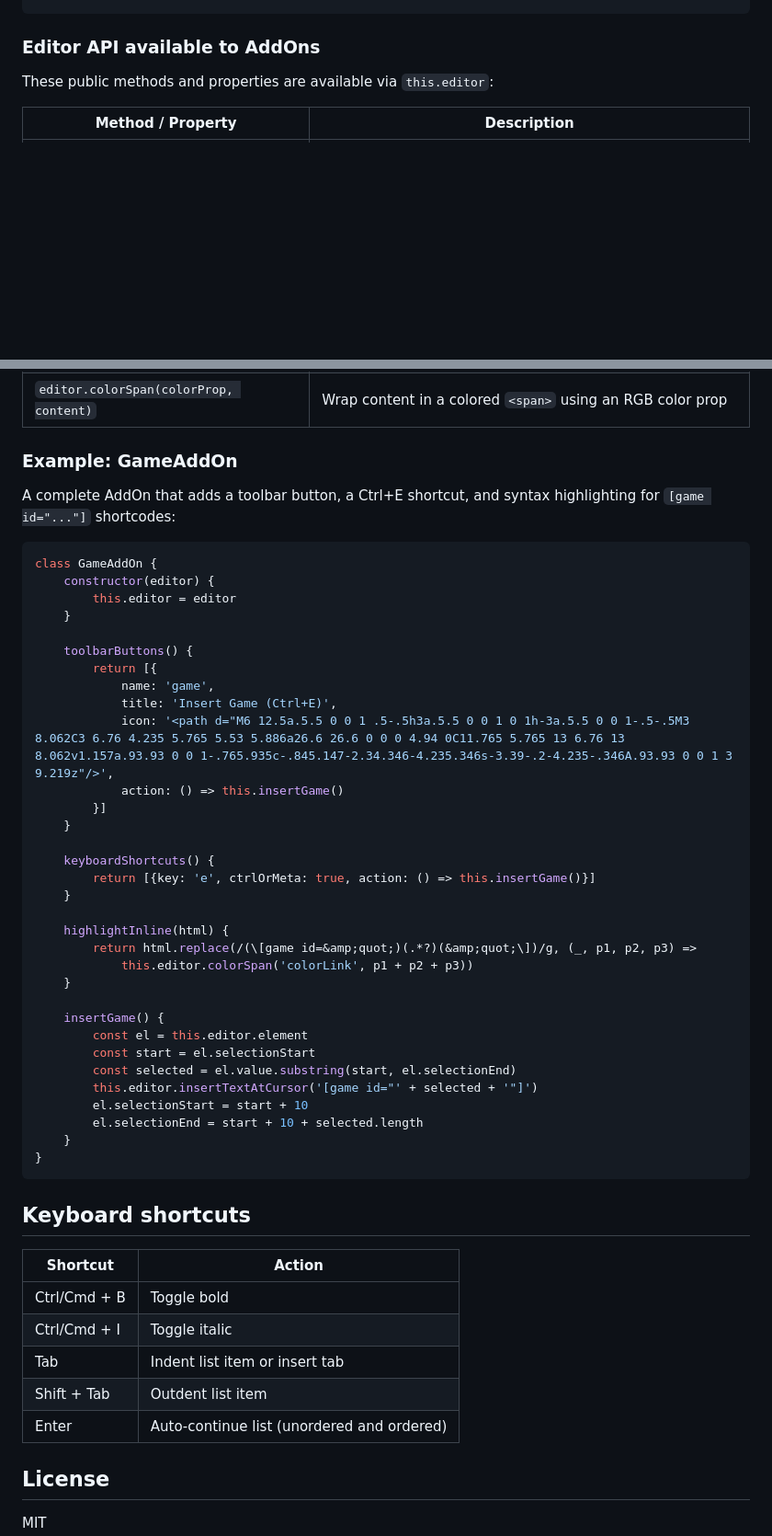
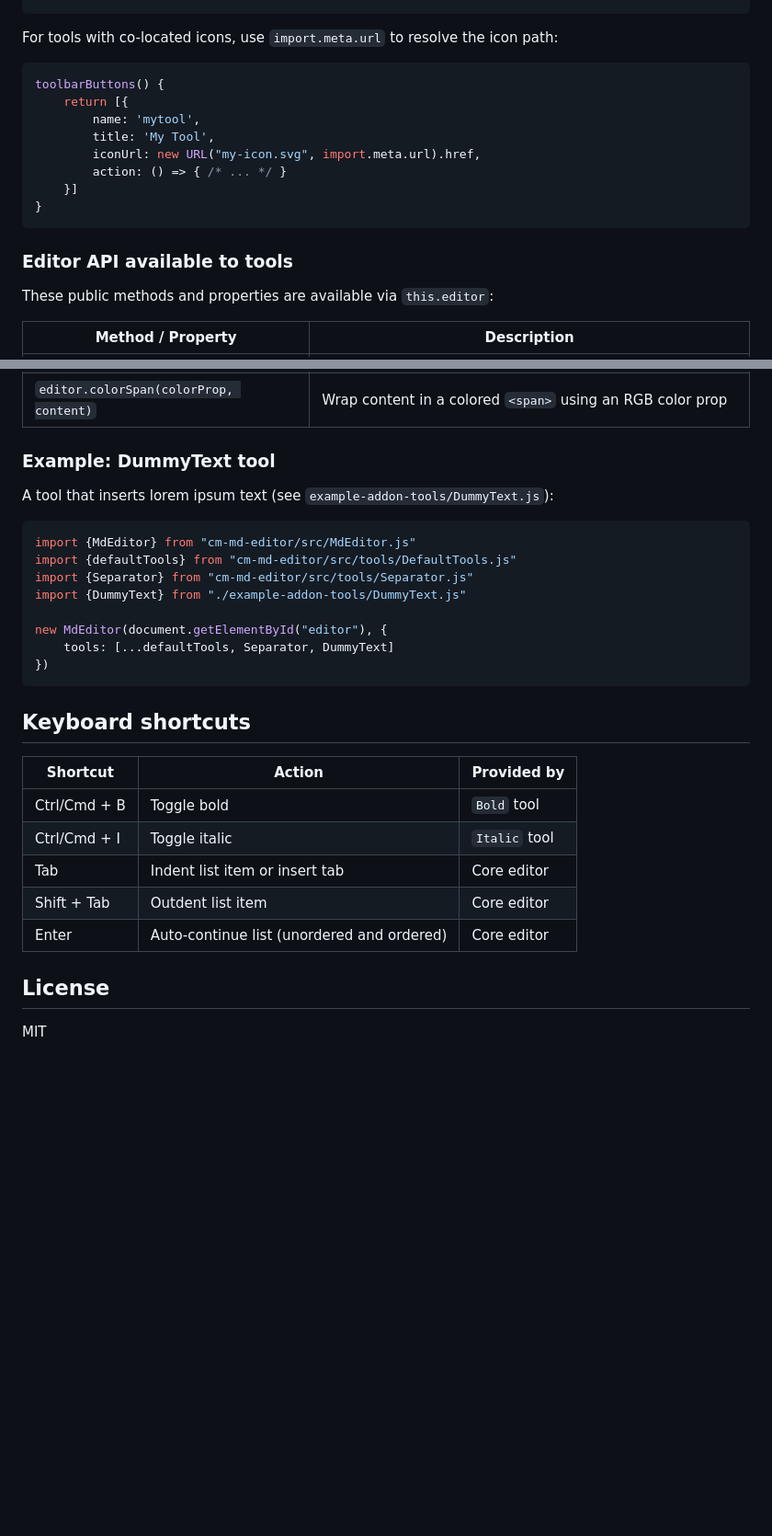
Before and after one commit to shaack/cm-md-editor, a Markdown page: README.md, 2 parts joined by grey strips. Shown at 92% size. GitHub-like rendering; blank space fills up the shorter version.

````diff
--- a/README.md
+++ b/README.md
@@ -120,7 +157,20 @@ class MyAddOn {
 }
 ```
 
-### Editor API available to AddOns
+For tools with co-located icons, use `import.meta.url` to resolve the icon path:
+
+```javascript
+toolbarButtons() {
+    return [{
+        name: 'mytool',
+        title: 'My Tool',
+        iconUrl: new URL("my-icon.svg", import.meta.url).href,
+        action: () => { /* ... */ }
+    }]
+}
+```
+
+### Editor API available to tools
 
 These public methods and properties are available via `this.editor`:
 
@@ -134,54 +184,30 @@ These public methods and properties are available via `this.editor`:
 | `editor.escapeHtml(str)` | Escape a string for use in the highlight layer |
 | `editor.colorSpan(colorProp, content)` | Wrap content in a colored `<span>` using an RGB color prop |
 
-### Example: GameAddOn
+### Example: DummyText tool
 
-A complete AddOn that adds a toolbar button, a Ctrl+E shortcut, and syntax highlighting for `[game id="..."]` shortcodes:
+A tool that inserts lorem ipsum text (see `example-addon-tools/DummyText.js`):
 
 ```javascript
-class GameAddOn {
-    constructor(editor) {
-        this.editor = editor
-    }
+import {MdEditor} from "cm-md-editor/src/MdEditor.js"
+import {defaultTools} from "cm-md-editor/src/tools/DefaultTools.js"
+import {Separator} from "cm-md-editor/src/tools/Separator.js"
+import {DummyText} from "./example-addon-tools/DummyText.js"
 
-    toolbarButtons() {
-        return [{
-            name: 'game',
-            title: 'Insert Game (Ctrl+E)',
-            icon: '<path d="M6 12.5a.5.5 0 0 1 .5-.5h3a.5.5 0 0 1 0 1h-3a.5.5 0 0 1-.5-.5M3 8.062C3 6.76 4.235 5.765 5.53 5.886a26.6 26.6 0 0 0 4.94 0C11.765 5.765 13 6.76 13 8.062v1.157a.93.93 0 0 1-.765.935c-.845.147-2.34.346-4.235.346s-3.39-.2-4.235-.346A.93.93 0 0 1 3 9.219z"/>',
-            action: () => this.insertGame()
-        }]
-    }
-
-    keyboardShortcuts() {
-        return [{key: 'e', ctrlOrMeta: true, action: () => this.insertGame()}]
-    }
-
-    highlightInline(html) {
-        return html.replace(/(\[game id=&amp;quot;)(.*?)(&amp;quot;\])/g, (_, p1, p2, p3) =>
-            this.editor.colorSpan('colorLink', p1 + p2 + p3))
-    }
-
-    insertGame() {
-        const el = this.editor.element
-        const start = el.selectionStart
-        const selected = el.value.substring(start, el.selectionEnd)
-        this.editor.insertTextAtCursor('[game id="' + selected + '"]')
-        el.selectionStart = start + 10
-        el.selectionEnd = start + 10 + selected.length
-    }
-}
+new MdEditor(document.getElementById("editor"), {
+    tools: [...defaultTools, Separator, DummyText]
+})
 ```
 
 ## Keyboard shortcuts
 
-| Shortcut | Action |
-|----------|--------|
-| Ctrl/Cmd + B | Toggle bold |
-| Ctrl/Cmd + I | Toggle italic |
-| Tab | Indent list item or insert tab |
-| Shift + Tab | Outdent list item |
-| Enter | Auto-continue list (unordered and ordered) |
+| Shortcut | Action | Provided by |
+|----------|--------|-------------|
+| Ctrl/Cmd + B | Toggle bold | `Bold` tool |
+| Ctrl/Cmd + I | Toggle italic | `Italic` tool |
+| Tab | Indent list item or insert tab | Core editor |
+| Shift + Tab | Outdent list item | Core editor |
+| Enter | Auto-continue list (unordered and ordered) | Core editor |
 
 ## License
 
````
Also changed, not shown: other parts of README.md (+62 -25 lines).
